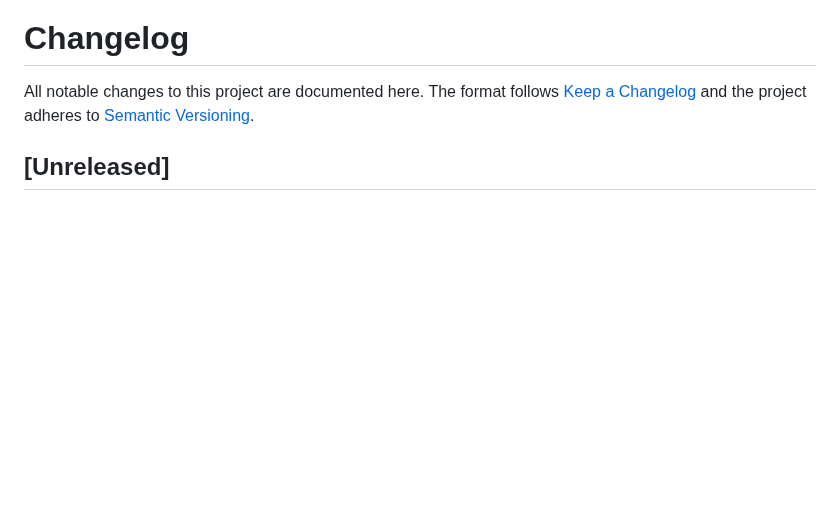
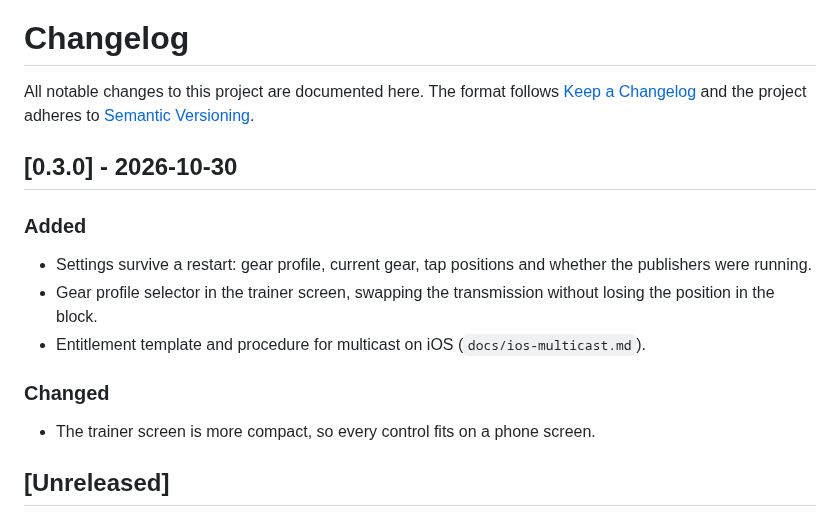
Before and after one commit to Atlanwhite147/openzclick, a Markdown page: CHANGELOG.md, the part around the change. GitHub-like rendering; blank space fills up the shorter version.

```diff
--- a/CHANGELOG.md
+++ b/CHANGELOG.md
@@ -1,6 +1,16 @@
 # Changelog
 
 All notable changes to this project are documented here. The format follows [Keep a Changelog](https://keepachangelog.com/en/1.1.0/) and the project adheres to [Semantic Versioning](https://semver.org/).
+
+## [0.3.0] - 2026-10-30
+
+### Added
+- Settings survive a restart: gear profile, current gear, tap positions and whether the publishers were running.
+- Gear profile selector in the trainer screen, swapping the transmission without losing the position in the block.
+- Entitlement template and procedure for multicast on iOS (`docs/ios-multicast.md`).
+
+### Changed
+- The trainer screen is more compact, so every control fits on a phone screen.
 
 ## [Unreleased]
 
```
Also changed, not shown: README.md (+4 -2 lines), docs/screenshots/trainer.png.
